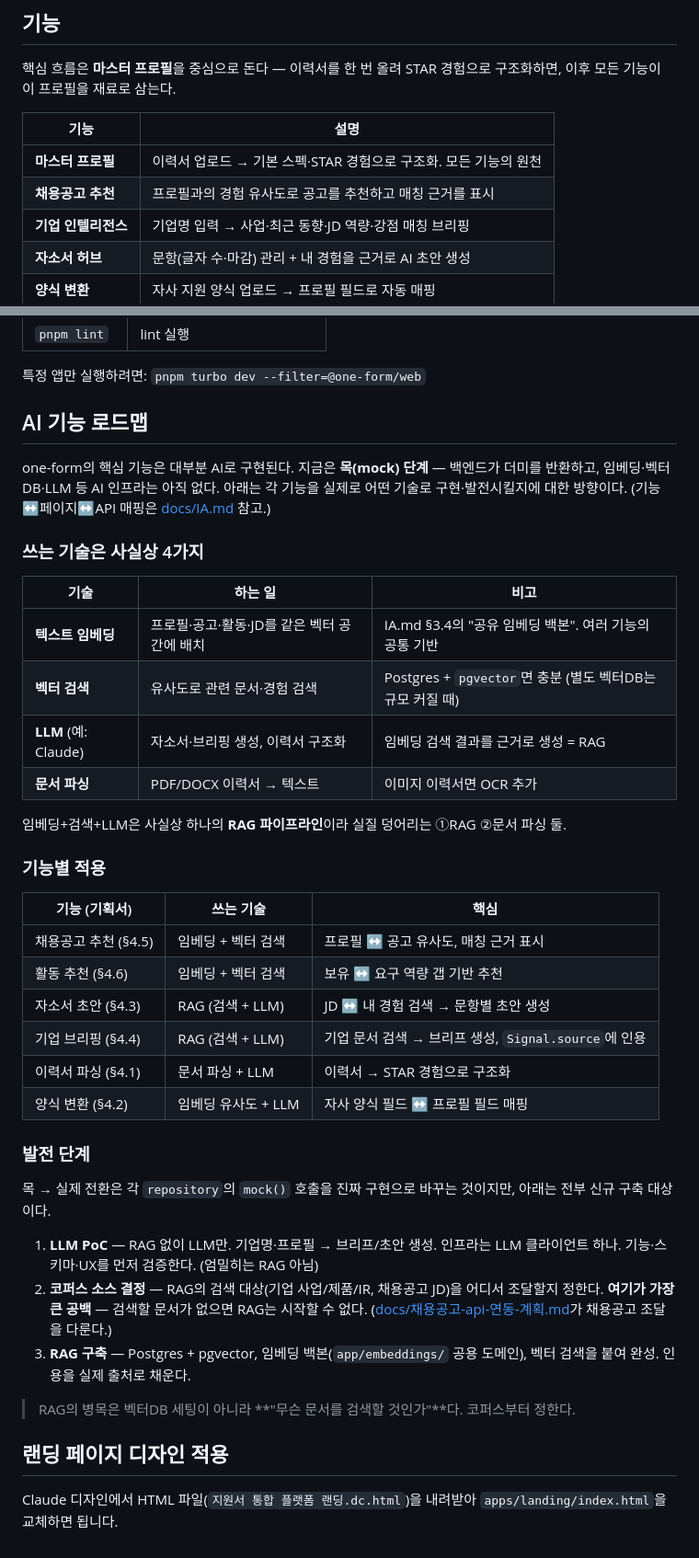
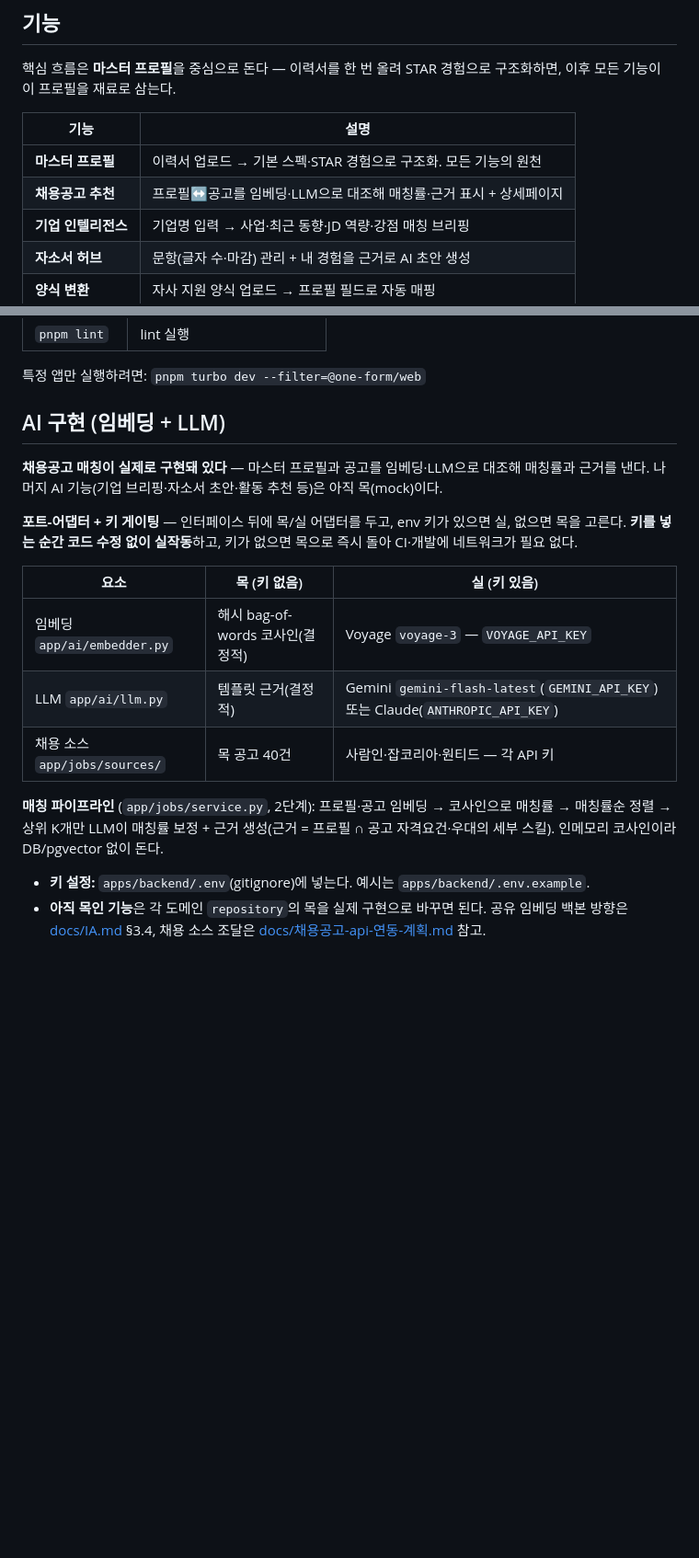
Before and after one commit to kimtaejin3/one-form, a Markdown page: README.md, 2 parts joined by grey strips. Shown at 92% size. Drawn GitHub-style; blank space fills up the shorter version.

Commit message:
docs(repo): README를 현재 구현(채용공고 매칭 임베딩·LLM)에 맞게 갱신
목 로드맵을 실제 AI 구현(포트-어댑터·키 게이팅·매칭 파이프라인) 설명으로 교체, 낡은 랜딩 섹션 제거.

Co-Authored-By: Claude Opus 4.8 (1M context) <noreply@anthropic.com>

```diff
--- a/README.md
+++ b/README.md
@@ -23,7 +23,7 @@
 | 기능                | 설명                                                             |
 | ------------------- | ---------------------------------------------------------------- |
 | **마스터 프로필**   | 이력서 업로드 → 기본 스펙·STAR 경험으로 구조화. 모든 기능의 원천 |
-| **채용공고 추천**   | 프로필과의 경험 유사도로 공고를 추천하고 매칭 근거를 표시        |
+| **채용공고 추천**   | 프로필↔공고를 임베딩·LLM으로 대조해 매칭률·근거 표시 + 상세페이지 |
 | **기업 인텔리전스** | 기업명 입력 → 사업·최근 동향·JD 역량·강점 매칭 브리핑            |
 | **자소서 허브**     | 문항(글자 수·마감) 관리 + 내 경험을 근거로 AI 초안 생성          |
 | **양식 변환**       | 자사 지원 양식 업로드 → 프로필 필드로 자동 매핑                  |
@@ -69,50 +69,24 @@ pnpm dev                     # 세 앱 동시 실행
 
 특정 앱만 실행하려면: `pnpm turbo dev --filter=@one-form/web`
 
-## AI 기능 로드맵
+## AI 구현 (임베딩 + LLM)
 
-one-form의 핵심 기능은 대부분 AI로 구현된다. 지금은 **목(mock) 단계** — 백엔드가
-더미를 반환하고, 임베딩·벡터DB·LLM 등 AI 인프라는 아직 없다. 아래는 각 기능을 실제로
-어떤 기술로 구현·발전시킬지에 대한 방향이다. (기능↔페이지↔API 매핑은 [docs/IA.md](docs/IA.md) 참고.)
+**채용공고 매칭이 실제로 구현돼 있다** — 마스터 프로필과 공고를 임베딩·LLM으로 대조해 매칭률과 근거를
+낸다. 나머지 AI 기능(기업 브리핑·자소서 초안·활동 추천 등)은 아직 목(mock)이다.
 
-### 쓰는 기술은 사실상 4가지
+**포트-어댑터 + 키 게이팅** — 인터페이스 뒤에 목/실 어댑터를 두고, env 키가 있으면 실, 없으면 목을 고른다.
+**키를 넣는 순간 코드 수정 없이 실작동**하고, 키가 없으면 목으로 즉시 돌아 CI·개발에 네트워크가 필요 없다.
 
-| 기술                 | 하는 일                                     | 비고                                                      |
-| -------------------- | ------------------------------------------- | --------------------------------------------------------- |
-| **텍스트 임베딩**    | 프로필·공고·활동·JD를 같은 벡터 공간에 배치 | IA.md §3.4의 "공유 임베딩 백본". 여러 기능의 공통 기반    |
-| **벡터 검색**        | 유사도로 관련 문서·경험 검색                | Postgres + `pgvector`면 충분 (별도 벡터DB는 규모 커질 때) |
-| **LLM** (예: Claude) | 자소서·브리핑 생성, 이력서 구조화           | 임베딩 검색 결과를 근거로 생성 = RAG                      |
-| **문서 파싱**        | PDF/DOCX 이력서 → 텍스트                    | 이미지 이력서면 OCR 추가                                  |
+| 요소 | 목 (키 없음) | 실 (키 있음) |
+| --- | --- | --- |
+| 임베딩 `app/ai/embedder.py` | 해시 bag-of-words 코사인(결정적) | Voyage `voyage-3` — `VOYAGE_API_KEY` |
+| LLM `app/ai/llm.py` | 템플릿 근거(결정적) | Gemini `gemini-flash-latest`(`GEMINI_API_KEY`) 또는 Claude(`ANTHROPIC_API_KEY`) |
+| 채용 소스 `app/jobs/sources/` | 목 공고 40건 | 사람인·잡코리아·원티드 — 각 API 키 |
 
-임베딩+검색+LLM은 사실상 하나의 **RAG 파이프라인**이라 실질 덩어리는 ①RAG ②문서 파싱 둘.
+**매칭 파이프라인** (`app/jobs/service.py`, 2단계): 프로필·공고 임베딩 → 코사인으로 매칭률 → 매칭률순
+정렬 → 상위 K개만 LLM이 매칭률 보정 + 근거 생성(근거 = 프로필 ∩ 공고 자격요건·우대의 세부 스킬).
+인메모리 코사인이라 DB/pgvector 없이 돈다.
 
-### 기능별 적용
-
-| 기능 (기획서)        | 쓰는 기술           | 핵심                                                 |
-| -------------------- | ------------------- | ---------------------------------------------------- |
-| 채용공고 추천 (§4.5) | 임베딩 + 벡터 검색  | 프로필 ↔ 공고 유사도, 매칭 근거 표시                 |
-| 활동 추천 (§4.6)     | 임베딩 + 벡터 검색  | 보유 ↔ 요구 역량 갭 기반 추천                        |
-| 자소서 초안 (§4.3)   | RAG (검색 + LLM)    | JD ↔ 내 경험 검색 → 문항별 초안 생성                 |
-| 기업 브리핑 (§4.4)   | RAG (검색 + LLM)    | 기업 문서 검색 → 브리프 생성, `Signal.source`에 인용 |
-| 이력서 파싱 (§4.1)   | 문서 파싱 + LLM     | 이력서 → STAR 경험으로 구조화                        |
-| 양식 변환 (§4.2)     | 임베딩 유사도 + LLM | 자사 양식 필드 ↔ 프로필 필드 매핑                    |
-
-### 발전 단계
-
-목 → 실제 전환은 각 `repository`의 `mock()` 호출을 진짜 구현으로 바꾸는 것이지만,
-아래는 전부 신규 구축 대상이다.
-
-1. **LLM PoC** — RAG 없이 LLM만. 기업명·프로필 → 브리프/초안 생성. 인프라는 LLM
-   클라이언트 하나. 기능·스키마·UX를 먼저 검증한다. (엄밀히는 RAG 아님)
-2. **코퍼스 소스 결정** — RAG의 검색 대상(기업 사업/제품/IR, 채용공고 JD)을 어디서
-   조달할지 정한다. **여기가 가장 큰 공백** — 검색할 문서가 없으면 RAG는 시작할 수 없다.
-   ([docs/채용공고-api-연동-계획.md](docs/채용공고-api-연동-계획.md)가 채용공고 조달을 다룬다.)
-3. **RAG 구축** — Postgres + pgvector, 임베딩 백본(`app/embeddings/` 공용 도메인),
-   벡터 검색을 붙여 완성. 인용을 실제 출처로 채운다.
-
-> RAG의 병목은 벡터DB 세팅이 아니라 **"무슨 문서를 검색할 것인가"**다. 코퍼스부터 정한다.
-
-## 랜딩 페이지 디자인 적용
-
-Claude 디자인에서 HTML 파일(`지원서 통합 플랫폼 랜딩.dc.html`)을 내려받아
-`apps/landing/index.html`을 교체하면 됩니다.
+- **키 설정:** `apps/backend/.env`(gitignore)에 넣는다. 예시는 `apps/backend/.env.example`.
+- **아직 목인 기능**은 각 도메인 `repository`의 목을 실제 구현으로 바꾸면 된다. 공유 임베딩 백본 방향은
+  [docs/IA.md](docs/IA.md) §3.4, 채용 소스 조달은 [docs/채용공고-api-연동-계획.md](docs/채용공고-api-연동-계획.md) 참고.
```
